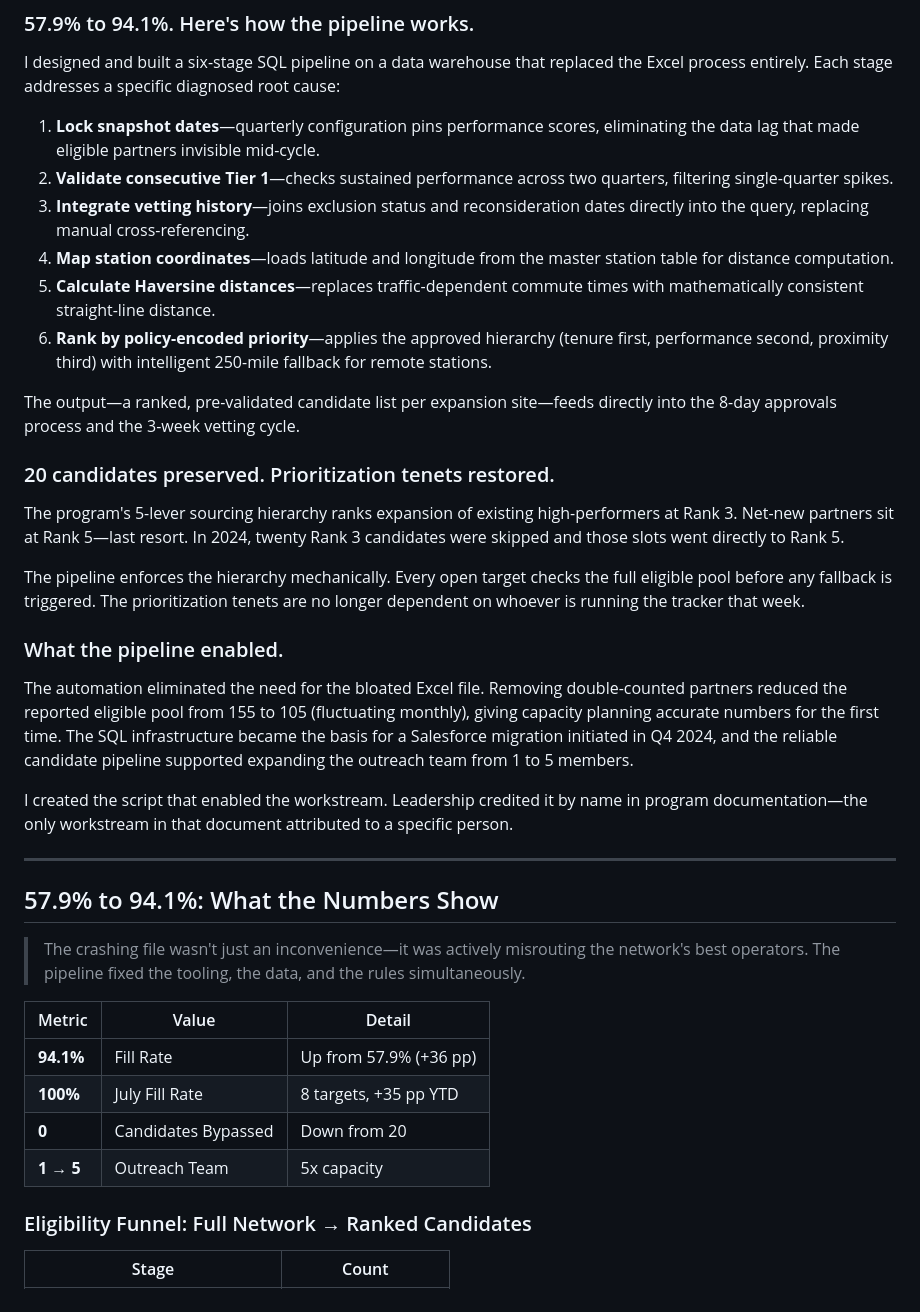
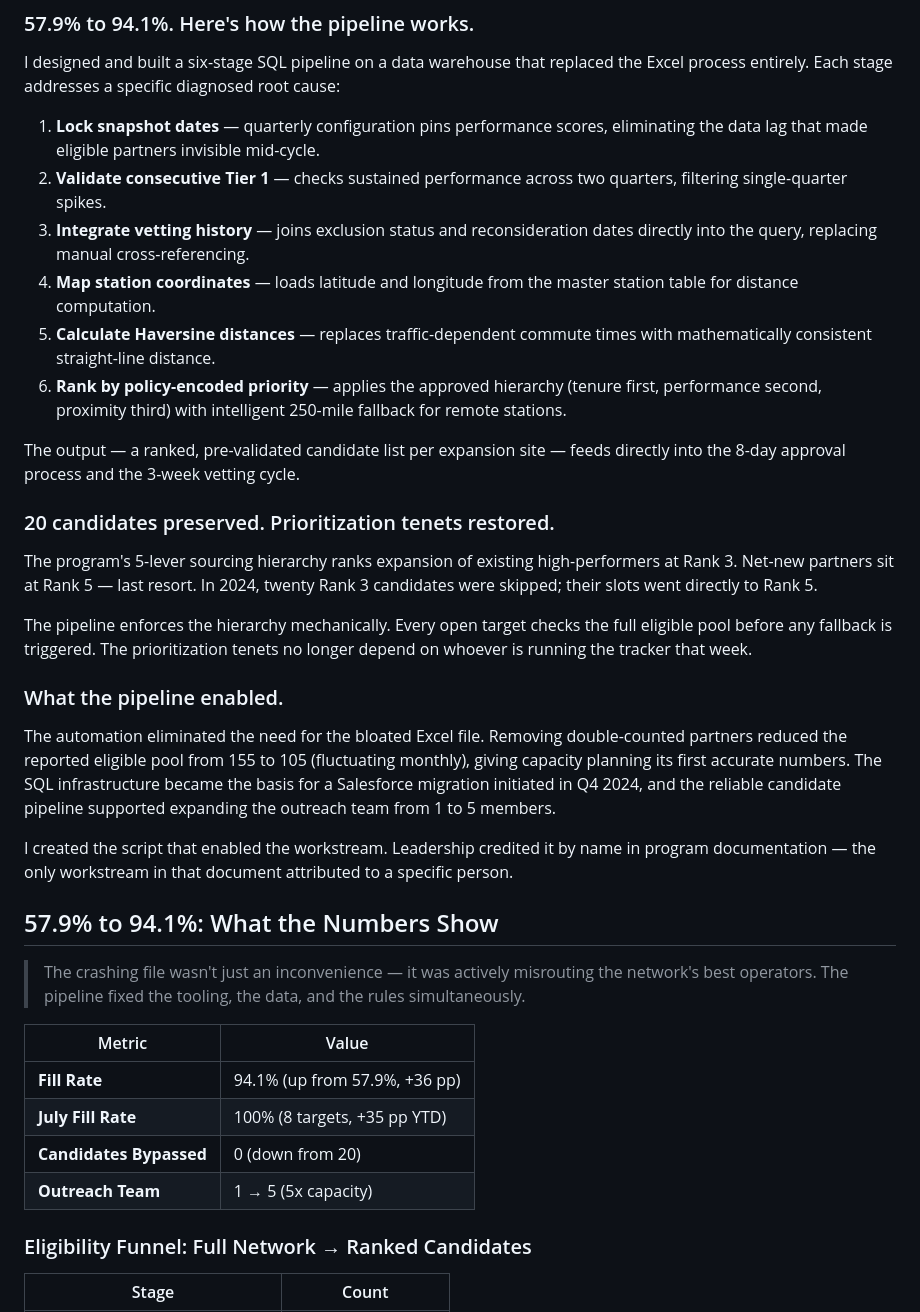
Before and after one commit to tstephx/website-portfolio, a Markdown page: work/pinnacle-program-selection/pinnacle-automation-copy.md, the part around one of its changes. Rendered like a GitHub page.

```diff
--- a/work/pinnacle-program-selection/pinnacle-automation-copy.md
+++ b/work/pinnacle-program-selection/pinnacle-automation-copy.md
@@ -61,39 +53,37 @@ The 250-mile fallback was a second design choice with real stakes. A hard 50-mil
 
 I designed and built a six-stage SQL pipeline on a data warehouse that replaced the Excel process entirely. Each stage addresses a specific diagnosed root cause:
 
-1. **Lock snapshot dates**—quarterly configuration pins performance scores, eliminating the data lag that made eligible partners invisible mid-cycle.
-2. **Validate consecutive Tier 1**—checks sustained performance across two quarters, filtering single-quarter spikes.
-3. **Integrate vetting history**—joins exclusion status and reconsideration dates directly into the query, replacing manual cross-referencing.
-4. **Map station coordinates**—loads latitude and longitude from the master station table for distance computation.
-5. **Calculate Haversine distances**—replaces traffic-dependent commute times with mathematically consistent straight-line distance.
-6. **Rank by policy-encoded priority**—applies the approved hierarchy (tenure first, performance second, proximity third) with intelligent 250-mile fallback for remote stations.
+1. **Lock snapshot dates** — quarterly configuration pins performance scores, eliminating the data lag that made eligible partners invisible mid-cycle.
+2. **Validate consecutive Tier 1** — checks sustained performance across two quarters, filtering single-quarter spikes.
+3. **Integrate vetting history** — joins exclusion status and reconsideration dates directly into the query, replacing manual cross-referencing.
+4. **Map station coordinates** — loads latitude and longitude from the master station table for distance computation.
+5. **Calculate Haversine distances** — replaces traffic-dependent commute times with mathematically consistent straight-line distance.
+6. **Rank by policy-encoded priority** — applies the approved hierarchy (tenure first, performance second, proximity third) with intelligent 250-mile fallback for remote stations.
 
-The output—a ranked, pre-validated candidate list per expansion site—feeds directly into the 8-day approvals process and the 3-week vetting cycle.
+The output — a ranked, pre-validated candidate list per expansion site — feeds directly into the 8-day approval process and the 3-week vetting cycle.
 
 ### 20 candidates preserved. Prioritization tenets restored.
 
-The program's 5-lever sourcing hierarchy ranks expansion of existing high-performers at Rank 3. Net-new partners sit at Rank 5—last resort. In 2024, twenty Rank 3 candidates were skipped and those slots went directly to Rank 5.
+The program's 5-lever sourcing hierarchy ranks expansion of existing high-performers at Rank 3. Net-new partners sit at Rank 5 — last resort. In 2024, twenty Rank 3 candidates were skipped; their slots went directly to Rank 5.
 
-The pipeline enforces the hierarchy mechanically. Every open target checks the full eligible pool before any fallback is triggered. The prioritization tenets are no longer dependent on whoever is running the tracker that week.
+The pipeline enforces the hierarchy mechanically. Every open target checks the full eligible pool before any fallback is triggered. The prioritization tenets no longer depend on whoever is running the tracker that week.
 
 ### What the pipeline enabled.
 
-The automation eliminated the need for the bloated Excel file. Removing double-counted partners reduced the reported eligible pool from 155 to 105 (fluctuating monthly), giving capacity planning accurate numbers for the first time. The SQL infrastructure became the basis for a Salesforce migration initiated in Q4 2024, and the reliable candidate pipeline supported expanding the outreach team from 1 to 5 members.
+The automation eliminated the need for the bloated Excel file. Removing double-counted partners reduced the reported eligible pool from 155 to 105 (fluctuating monthly), giving capacity planning its first accurate numbers. The SQL infrastructure became the basis for a Salesforce migration initiated in Q4 2024, and the reliable candidate pipeline supported expanding the outreach team from 1 to 5 members.
 
-I created the script that enabled the workstream. Leadership credited it by name in program documentation—the only workstream in that document attributed to a specific person.
-
----
+I created the script that enabled the workstream. Leadership credited it by name in program documentation — the only workstream in that document attributed to a specific person.
 
 ## 57.9% to 94.1%: What the Numbers Show
 
-> The crashing file wasn't just an inconvenience—it was actively misrouting the network's best operators. The pipeline fixed the tooling, the data, and the rules simultaneously.
+> The crashing file wasn't just an inconvenience — it was actively misrouting the network's best operators. The pipeline fixed the tooling, the data, and the rules simultaneously.
 
-| Metric    | Value               | Detail                 |
-| --------- | ------------------- | ---------------------- |
-| **94.1%** | Fill Rate           | Up from 57.9% (+36 pp) |
-| **100%**  | July Fill Rate      | 8 targets, +35 pp YTD  |
-| **0**     | Candidates Bypassed | Down from 20           |
-| **1 → 5** | Outreach Team       | 5x capacity            |
+| Metric                  | Value                         |
+| ----------------------- | ----------------------------- |
+| **Fill Rate**           | 94.1% (up from 57.9%, +36 pp) |
+| **July Fill Rate**      | 100% (8 targets, +35 pp YTD)  |
+| **Candidates Bypassed** | 0 (down from 20)              |
+| **Outreach Team**       | 1 → 5 (5x capacity)           |
 
 ### Eligibility Funnel: Full Network → Ranked Candidates
 
```
Also changed, not shown: other parts of work/pinnacle-program-selection/pinnacle-automation-copy.md (+31 -39 lines), work/cfa-dsp-application/dsp-application-copy.md (+9 -5 lines).
